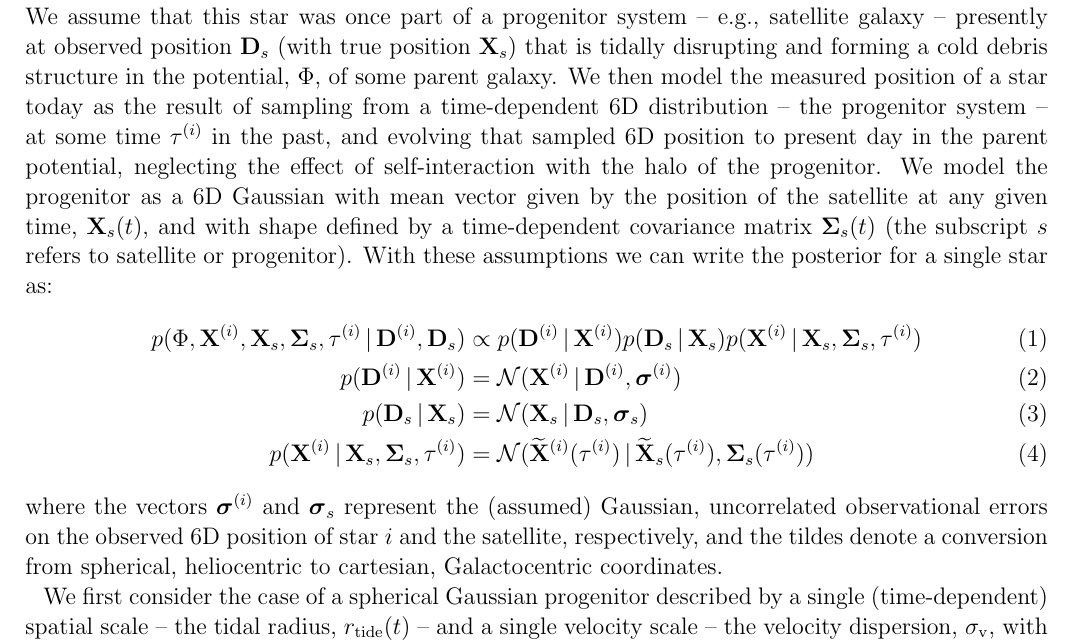
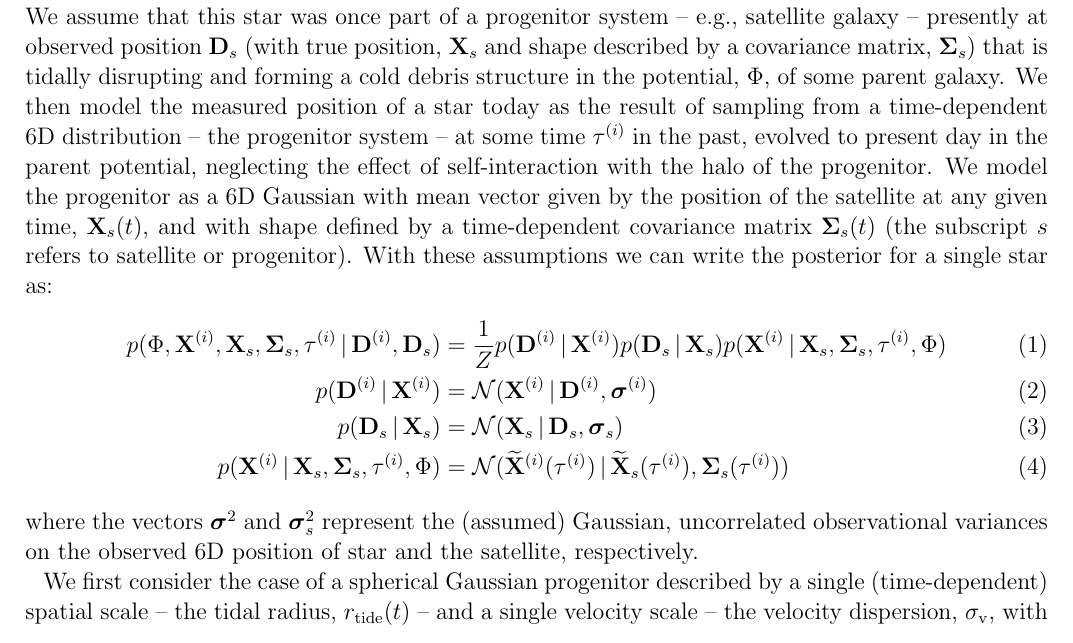
Before and after one commit to adrn/streams, a LaTeX paper (text/notes/likelihood/likelihood.tex): part of page 1 of 2, cut so that both start at the same text. Compiled offline with pdfLaTeX; an older LaTeX class or package is replaced by its successor.

Commit message:
forgot phi some places

```diff
--- a/text/notes/likelihood/likelihood.tex
+++ b/text/notes/likelihood/likelihood.tex
@@ -20,15 +20,16 @@
 \title{Back-integration likelihood}
 \author{Adrian M. Price-Whelan}
 
-Starting with notation, take ${\bf D}^{(i)}$ to be the observed heliocentric 6D position of the $i$th star -- e.g., the measured $l$, $b$, $D$, $\mu_l$, $\mu_b$, $v_r$ -- and ${\bf X}^{(i)}$ to be the corresponding \emph{true} 6D position of the same star. We assume that this star was once part of a progenitor system -- e.g., satellite galaxy -- presently at observed position ${\bf D}_s$ (with true position ${\bf X}_s$) that is tidally disrupting and forming a cold debris structure in the potential, $\Phi$, of some parent galaxy. We then model the measured position of a star today as the result of sampling from a time-dependent 6D distribution -- the progenitor system -- at some time $\tau^{(i)}$ in the past, and evolving that sampled 6D position to present day in the parent potential, neglecting the effect of self-interaction with the halo of the progenitor. We model the progenitor as a 6D Gaussian with mean vector given by the position of the satellite at any given time, ${\bf X}_s(t)$, and with shape defined by a time-dependent covariance matrix $\bSigma_s(t)$ (the subscript $s$ refers to satellite or progenitor). With these assumptions we can write the posterior for a single star as:
+Starting with notation, take ${\bf D}^{(i)}$ to be the observed heliocentric 6D position of the $i$th star -- e.g., the measured $l$, $b$, $D$, $\mu_l$, $\mu_b$, $v_r$ -- and ${\bf X}^{(i)}$ to be the corresponding \emph{true} 6D position of the same star. We assume that this star was once part of a progenitor system -- e.g., satellite galaxy -- presently at observed position ${\bf D}_s$ (with true position, ${\bf X}_s$ and shape described by a covariance matrix, $\bSigma_s$) that is tidally disrupting and forming a cold debris structure in the potential, $\Phi$, of some parent galaxy. We then model the measured position of a star today as the result of sampling from a time-dependent 6D distribution -- the progenitor system -- at some time $\tau^{(i)}$ in the past, evolved to present day in the parent potential, neglecting the effect of self-interaction with the halo of the progenitor. We model the progenitor as a 6D Gaussian with mean vector given by the position of the satellite at any given time, ${\bf X}_s(t)$, and with shape defined by a time-dependent covariance matrix $\bSigma_s(t)$ (the subscript $s$ refers to satellite or progenitor). With these assumptions we can write the posterior for a single star as:
 \begin{align}
-	p(\Phi, \X^{(i)}, \X_s, \bSigma_s, \tau^{(i)} \given \D^{(i)}, \D_s) &\propto
-		p(\D^{(i)} \given \X^{(i)}) p(\D_s \given \X_s) p(\X^{(i)} \given \X_s, \bSigma_s, \tau^{(i)})\\
+	p(\Phi, \X^{(i)}, \X_s, \bSigma_s, \tau^{(i)} \given \D^{(i)}, \D_s) &=
+		\frac{1}{Z} p(\D^{(i)} \given \X^{(i)}) p(\D_s \given \X_s) p(\X^{(i)} \given \X_s, \bSigma_s, \tau^{(i)}, \Phi)\\
 	p(\D^{(i)} \given \X^{(i)}) &= \mathcal{N}(\X^{(i)} \given \D^{(i)}, \bsigma^{(i)})\\
 	p(\D_s \given \X_s) &= \mathcal{N}(\X_s \given \D_s, \bsigma_s)\\
-	p(\X^{(i)} \given \X_s, \bSigma_s, \tau^{(i)}) &= \mathcal{N}(\widetilde{\X}^{(i)}(\tau^{(i)}) \given \widetilde{\X}_s(\tau^{(i)}), \bSigma_s(\tau^{(i)}))
+	p(\X^{(i)} \given \X_s, \bSigma_s, \tau^{(i)}, \Phi) &= \mathcal{N}(\widetilde{\X}^{(i)}(\tau^{(i)}) \given \widetilde{\X}_s(\tau^{(i)}), \bSigma_s(\tau^{(i)}))
 \end{align}
-where the vectors $\bsigma^{(i)}$ and $\bsigma_s$ represent the (assumed) Gaussian, uncorrelated observational errors on the observed 6D position of star $i$ and the satellite, respectively, and the tildes denote a conversion from spherical, heliocentric to cartesian, Galactocentric coordinates.
+where the vectors $\bsigma^{2}$ and $\bsigma_s^2$ represent the (assumed) Gaussian, uncorrelated observational variances on the observed 6D position of star and the satellite, respectively.
+%, and the tildes denote a conversion from spherical, heliocentric to cartesian, Galactocentric coordinates.
 %Thus,
 %\begin{align}
 %	p(\Phi, \X, \X_s, \bSigma_s, \tau \given \D, \D_s) &= \prod_i p(\Phi, \X^{(i)}, \X_s, \bSigma_s, \tau^{(i)} \given \D^{(i)}, \D_s)\\
```
